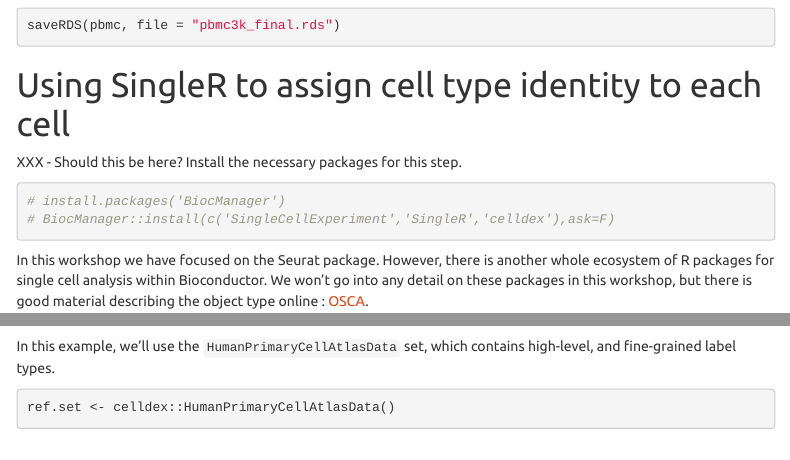
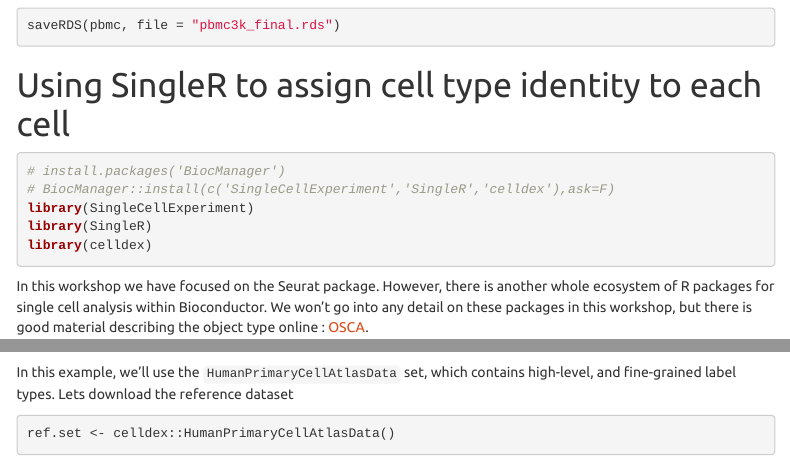
Before and after one commit to MonashBioinformaticsPlatform/Single-Cell-Workshop, an R Markdown document (vignettes/pbmc3k_tutorial.Rmd): the page in a window 1100 px wide, from 14900 px down, and a second part further down, joined at a grey line. Rendered offline with R 4.5, knitr and Pandoc, with nearby package versions; folded parts are opened; some code elsewhere in the file could not run offline; menus at the side of the page are left out.

Commit message:
edited singleE looks okay

````diff
--- a/vignettes/pbmc3k_tutorial.Rmd
+++ b/vignettes/pbmc3k_tutorial.Rmd
@@ -596,11 +596,12 @@ write.csv(x = t(as.data.frame(all_times)), file = "pbmc3k_tutorial_times.csv")
 ```
 
 # Using SingleR to assign cell type identity to each cell
-
-XXX - Should this be here? Install the necessary packages for this step.
 ```{r}
 #install.packages("BiocManager")
 #BiocManager::install(c("SingleCellExperiment","SingleR","celldex"),ask=F)
+library(SingleCellExperiment)
+library(SingleR)
+library(celldex)
 ```
 
 In this workshop we have focused on the Seurat package.  However, there is another whole ecosystem of R packages for single cell analysis within Bioconductor.  We won't go into any detail on these packages in this workshop, but there is good material describing the object type online : [OSCA](https://robertamezquita.github.io/orchestratingSingleCellAnalysis/data-infrastructure.html).
@@ -616,7 +617,7 @@ We will now use a package called SingleR to label each cell.  SingleR uses a ref
 ```{r}
 ls('package:celldex')
 ```
-In this example, we'll use the `HumanPrimaryCellAtlasData` set, which contains high-level, and fine-grained label types.
+In this example, we'll use the `HumanPrimaryCellAtlasData` set, which contains high-level, and fine-grained label types. Lets download the reference dataset
 
 ```{r}
 ref.set <- celldex::HumanPrimaryCellAtlasData()
````
